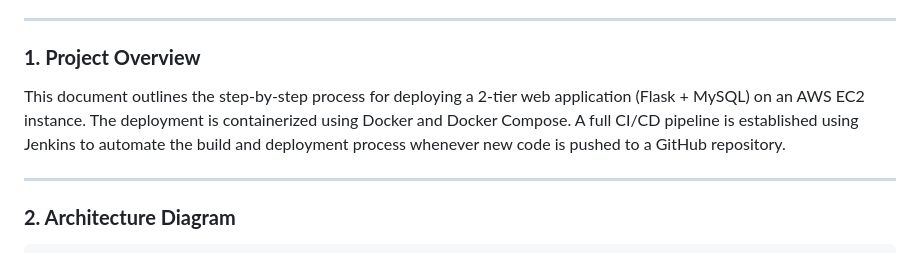
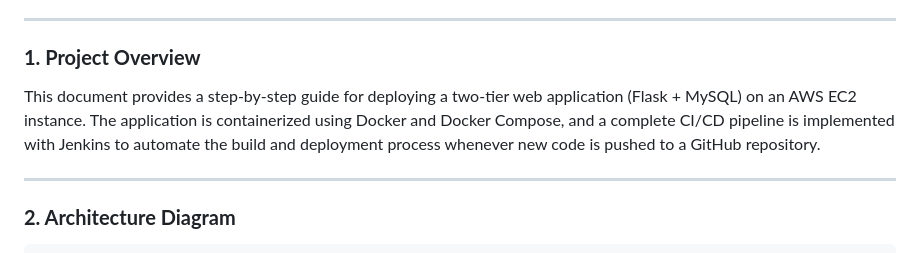
Before and after one commit to zaheerbeg21/P1-Deploying-Two-Tier-Flask-App-, a Markdown page: README.md, the part around the change. GitHub-like rendering.

Commit message:
Clarify project overview in README

```diff
--- a/README.md
+++ b/README.md
@@ -19,7 +19,7 @@
 ---
 
 ### **1. Project Overview**
-This document outlines the step-by-step process for deploying a 2-tier web application (Flask + MySQL) on an AWS EC2 instance. The deployment is containerized using Docker and Docker Compose. A full CI/CD pipeline is established using Jenkins to automate the build and deployment process whenever new code is pushed to a GitHub repository.
+This document provides a step-by-step guide for deploying a two-tier web application (Flask + MySQL) on an AWS EC2 instance. The application is containerized using Docker and Docker Compose, and a complete CI/CD pipeline is implemented with Jenkins to automate the build and deployment process whenever new code is pushed to a GitHub repository.
 
 ---
 
```
